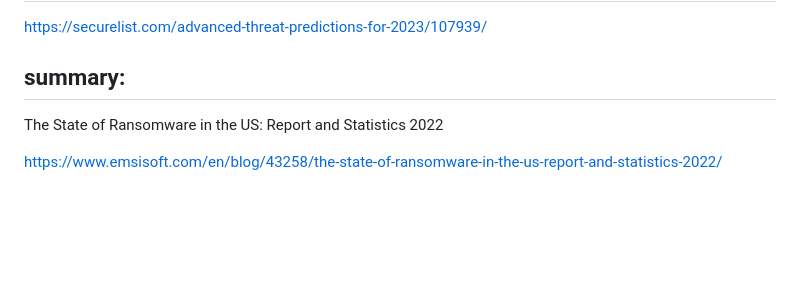
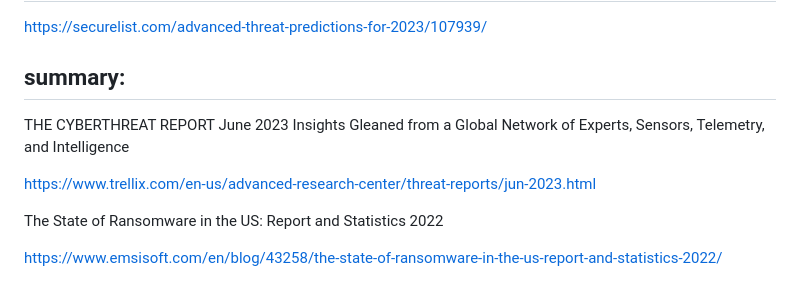
Before and after one commit to blackorbird/APT_REPORT, a Markdown page: summary/2023/README.MD, the part around the change. GitHub-like rendering; blank space fills up the shorter version.

```diff
--- a/summary/2023/README.MD
+++ b/summary/2023/README.MD
@@ -9,6 +9,11 @@ https://www.mandiant.com/resources/blog/zero-days-exploited-2022
 https://securelist.com/advanced-threat-predictions-for-2023/107939/
 
 ## summary:
+
+THE CYBERTHREAT REPORT June 2023
+Insights Gleaned from a Global Network of Experts, Sensors, Telemetry, and Intelligence
+
+https://www.trellix.com/en-us/advanced-research-center/threat-reports/jun-2023.html
 
 The State of Ransomware in the US: Report and Statistics 2022
 
```
